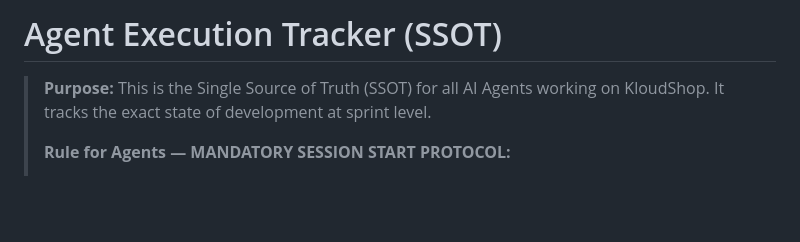
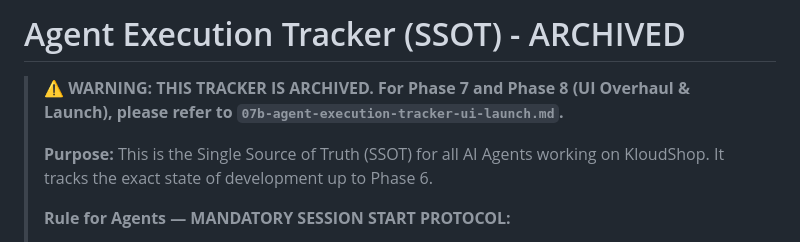
Before and after one commit to IHKodifier/kloudshop, a Markdown page: specifications/07a-agent-execution-tracker.md, the part around the change. Drawn GitHub-style; blank space fills up the shorter version.

Commit message:
docs: archive 07a tracker and initialize 07b tracker for UI Phase

```diff
--- a/specifications/07a-agent-execution-tracker.md
+++ b/specifications/07a-agent-execution-tracker.md
@@ -1,6 +1,9 @@
-# Agent Execution Tracker (SSOT)
+# Agent Execution Tracker (SSOT) - ARCHIVED
 
-> **Purpose:** This is the Single Source of Truth (SSOT) for all AI Agents working on KloudShop. It tracks the exact state of development at sprint level.
+> **⚠️ WARNING: THIS TRACKER IS ARCHIVED.**
+> **For Phase 7 and Phase 8 (UI Overhaul & Launch), please refer to `07b-agent-execution-tracker-ui-launch.md`.**
+>
+> **Purpose:** This is the Single Source of Truth (SSOT) for all AI Agents working on KloudShop. It tracks the exact state of development up to Phase 6.
 >
 > **Rule for Agents — MANDATORY SESSION START PROTOCOL:**
 > 1. Read `00-MASTER-PRD.md` first (vision, commandments, architecture, epic map).
```
Also changed, not shown: specifications/07b-agent-execution-tracker-ui-launch.md (added, +66 -0 lines).
